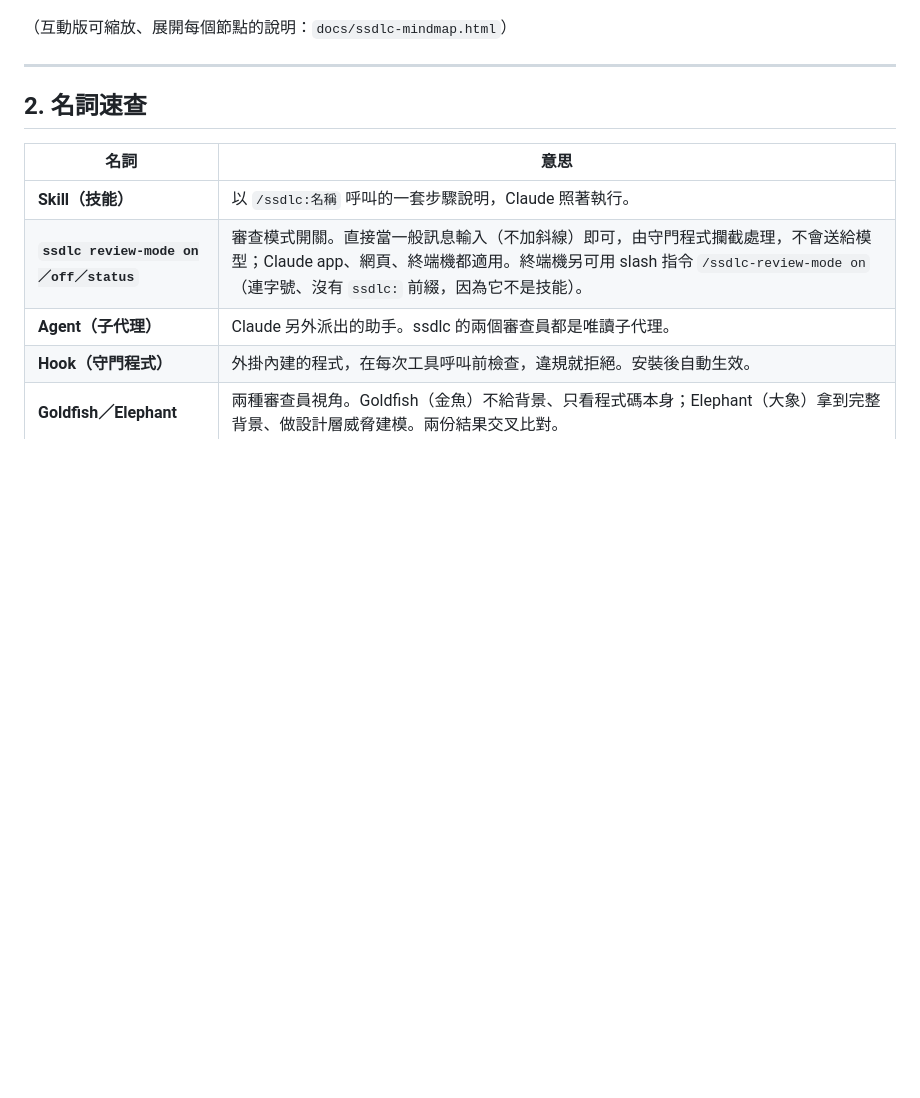
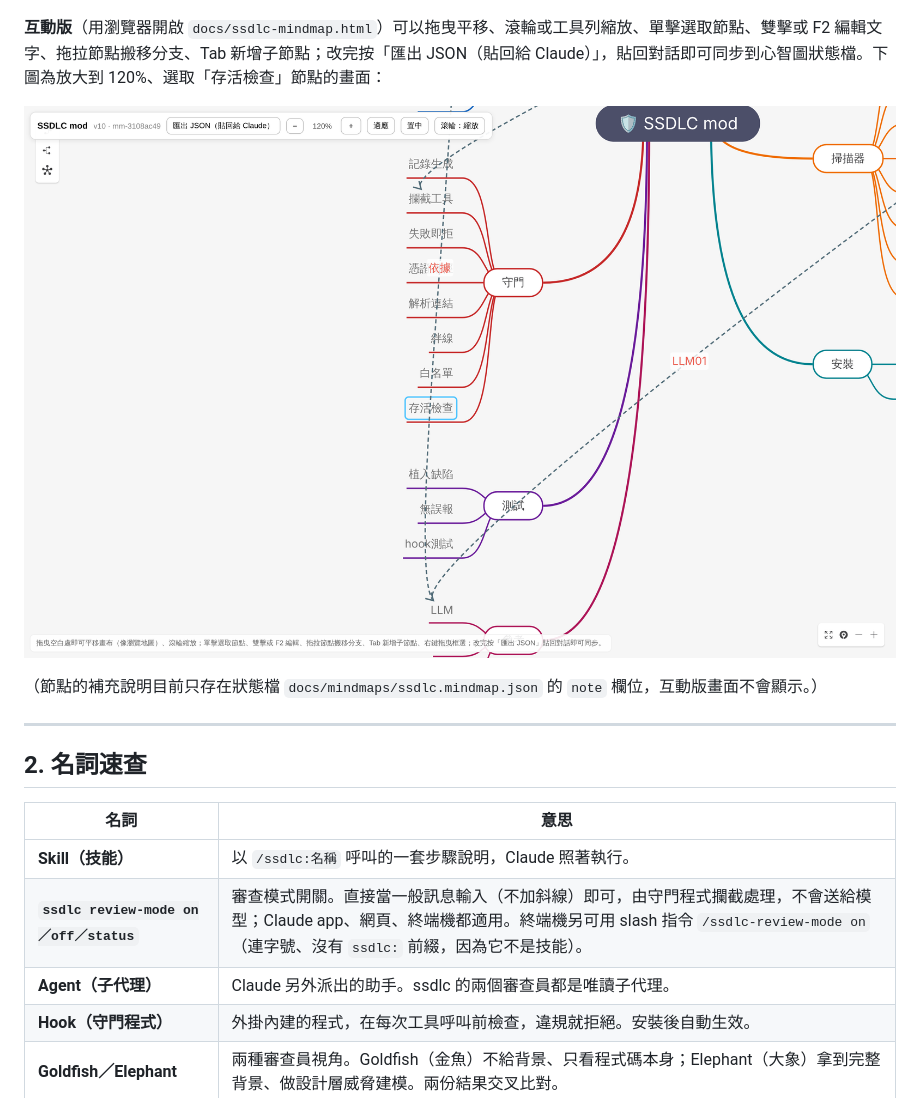
Before and after one commit to joescoffee/ssdlc-mod, a Markdown page: docs/manual/README.md, the part around the change. Rendered like a GitHub page; pictures changed too: docs/manual/img/mindmap-interactive.png (added); blank space fills up the shorter version.

Commit message:
docs(manual): screenshot of the interactive mind map; correct what it does
Adds img/mindmap-interactive.png (120% zoom, guard branch, 'liveness check'
node selected) under the chapter 1 overview and lists what the interactive
page actually supports (pan, zoom, select, edit, drag, add child, export JSON).
Corrects the previous claim that it expands node notes: notes live only in
the state file's note field and are not shown by the page.
docs/upstream/README.md records the maintainer's decision to make the
repository public.

Co-Authored-By: Claude Opus 5.5 <noreply@anthropic.com>
Claude-Session: https://claude.ai/code/session_01R1ma2KKoemvTgjSD3ke2JF

```diff
--- a/docs/manual/README.md
+++ b/docs/manual/README.md
@@ -46,7 +46,11 @@ ssdlc 是一個 **Claude Code 外掛（plugin）**，把安全軟體開發生命
 
 ![ssdlc 運作方式心智圖（v0.5.0）](../ssdlc-mindmap.png)
 
-（互動版可縮放、展開每個節點的說明：`docs/ssdlc-mindmap.html`）
+**互動版**（用瀏覽器開啟 `docs/ssdlc-mindmap.html`）可以拖曳平移、滾輪或工具列縮放、單擊選取節點、雙擊或 F2 編輯文字、拖拉節點搬移分支、Tab 新增子節點；改完按「匯出 JSON（貼回給 Claude）」，貼回對話即可同步到心智圖狀態檔。下圖為放大到 120%、選取「存活檢查」節點的畫面：
+
+![互動版心智圖：放大並選取節點](img/mindmap-interactive.png)
+
+（節點的補充說明目前只存在狀態檔 `docs/mindmaps/ssdlc.mindmap.json` 的 `note` 欄位，互動版畫面不會顯示。）
 
 ---
 
```
Also changed, not shown: docs/upstream/README.md (+1 -1 lines).
